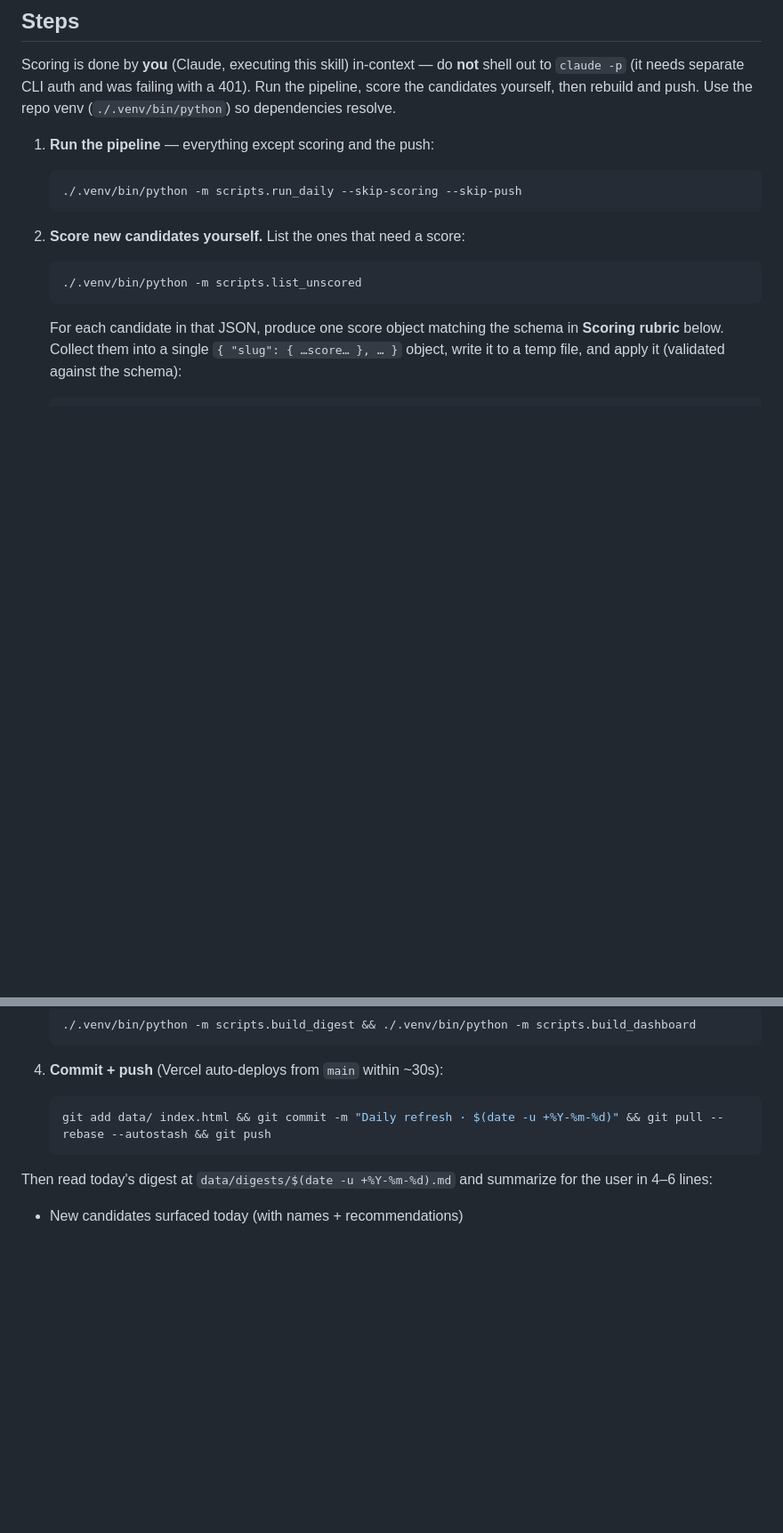
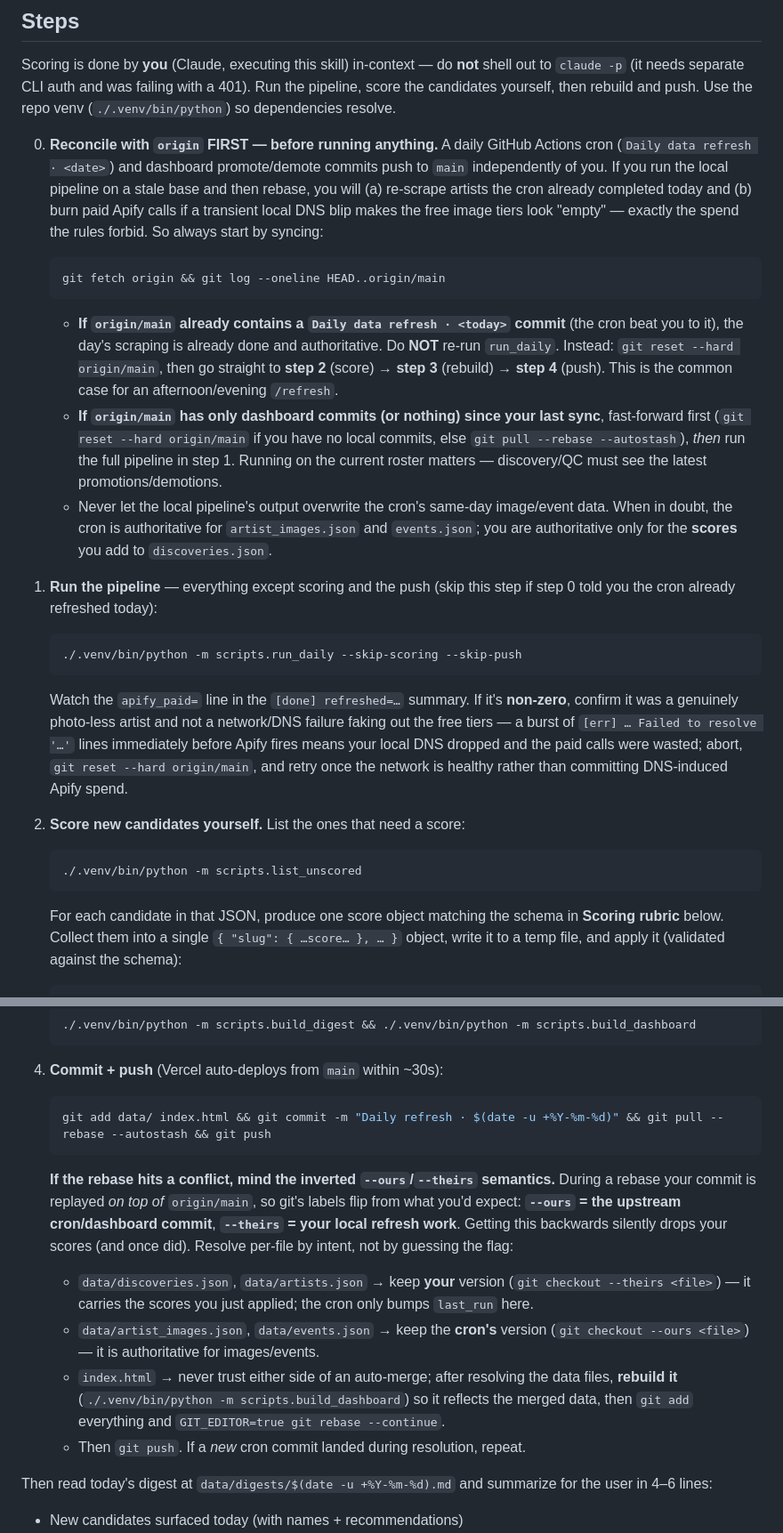
Before and after one commit to johnny-neang/Uncharted-Art-Finder, a Markdown page: .claude/commands/refresh.md, 2 parts joined by grey strips. Shown at 89% size. GitHub-like rendering; blank space fills up the shorter version.

Commit message:
refresh skill: reconcile with origin before scraping; fix inverted rebase --ours/--theirs
Two failures this surfaced from:
- Re-running the local pipeline when the cron already refreshed today
  re-scraped complete artists and, on a transient DNS blip, fell through
  to 6 paid Apify calls (~$1.20). Add a step-0 reconcile: if origin has
  today's "Daily data refresh" commit, reset to it and only score.
- During a rebase, --ours is the upstream cron and --theirs is the local
  refresh; the old "pattern" had it backwards and dropped a candidate
  score. Document per-file resolution by intent.

Co-Authored-By: Claude Opus 4.8 (1M context) <noreply@anthropic.com>

````diff
--- a/.claude/commands/refresh.md
+++ b/.claude/commands/refresh.md
@@ -37,11 +37,23 @@ The `APIFY` token is read from the process environment, with a gitignored repo-r
 
 Scoring is done by **you** (Claude, executing this skill) in-context — do **not** shell out to `claude -p` (it needs separate CLI auth and was failing with a 401). Run the pipeline, score the candidates yourself, then rebuild and push. Use the repo venv (`./.venv/bin/python`) so dependencies resolve.
 
-1. **Run the pipeline** — everything except scoring and the push:
+0. **Reconcile with `origin` FIRST — before running anything.** A daily GitHub Actions cron (`Daily data refresh · <date>`) and dashboard promote/demote commits push to `main` independently of you. If you run the local pipeline on a stale base and then rebase, you will (a) re-scrape artists the cron already completed today and (b) burn paid Apify calls if a transient local DNS blip makes the free image tiers look "empty" — exactly the spend the rules forbid. So always start by syncing:
+
+   ```bash
+   git fetch origin && git log --oneline HEAD..origin/main
+   ```
+
+   - **If `origin/main` already contains a `Daily data refresh · <today>` commit** (the cron beat you to it), the day's scraping is already done and authoritative. Do **NOT** re-run `run_daily`. Instead: `git reset --hard origin/main`, then go straight to **step 2** (score) → **step 3** (rebuild) → **step 4** (push). This is the common case for an afternoon/evening `/refresh`.
+   - **If `origin/main` has only dashboard commits (or nothing) since your last sync**, fast-forward first (`git reset --hard origin/main` if you have no local commits, else `git pull --rebase --autostash`), *then* run the full pipeline in step 1. Running on the current roster matters — discovery/QC must see the latest promotions/demotions.
+   - Never let the local pipeline's output overwrite the cron's same-day image/event data. When in doubt, the cron is authoritative for `artist_images.json` and `events.json`; you are authoritative only for the **scores** you add to `discoveries.json`.
+
+1. **Run the pipeline** — everything except scoring and the push (skip this step if step 0 told you the cron already refreshed today):
 
    ```bash
    ./.venv/bin/python -m scripts.run_daily --skip-scoring --skip-push
    ```
+
+   Watch the `apify_paid=` line in the `[done] refreshed=…` summary. If it's **non-zero**, confirm it was a genuinely photo-less artist and not a network/DNS failure faking out the free tiers — a burst of `[err] … Failed to resolve '…'` lines immediately before Apify fires means your local DNS dropped and the paid calls were wasted; abort, `git reset --hard origin/main`, and retry once the network is healthy rather than committing DNS-induced Apify spend.
 
 2. **Score new candidates yourself.** List the ones that need a score:
 
@@ -69,6 +81,12 @@ Scoring is done by **you** (Claude, executing this skill) in-context — do **no
    git add data/ index.html && git commit -m "Daily refresh · $(date -u +%Y-%m-%d)" && git pull --rebase --autostash && git push
    ```
 
+   **If the rebase hits a conflict, mind the inverted `--ours`/`--theirs` semantics.** During a rebase your commit is replayed *on top of* `origin/main`, so git's labels flip from what you'd expect: **`--ours` = the upstream cron/dashboard commit**, **`--theirs` = your local refresh work**. Getting this backwards silently drops your scores (and once did). Resolve per-file by intent, not by guessing the flag:
+   - `data/discoveries.json`, `data/artists.json` → keep **your** version (`git checkout --theirs <file>`) — it carries the scores you just applied; the cron only bumps `last_run` here.
+   - `data/artist_images.json`, `data/events.json` → keep the **cron's** version (`git checkout --ours <file>`) — it is authoritative for images/events.
+   - `index.html` → never trust either side of an auto-merge; after resolving the data files, **rebuild it** (`./.venv/bin/python -m scripts.build_dashboard`) so it reflects the merged data, then `git add` everything and `GIT_EDITOR=true git rebase --continue`.
+   - Then `git push`. If a *new* cron commit landed during resolution, repeat.
+
 Then read today's digest at `data/digests/$(date -u +%Y-%m-%d).md` and summarize for the user in 4–6 lines:
 - New candidates surfaced today (with names + recommendations)
 - Add-worthy candidates this run, if any
````
